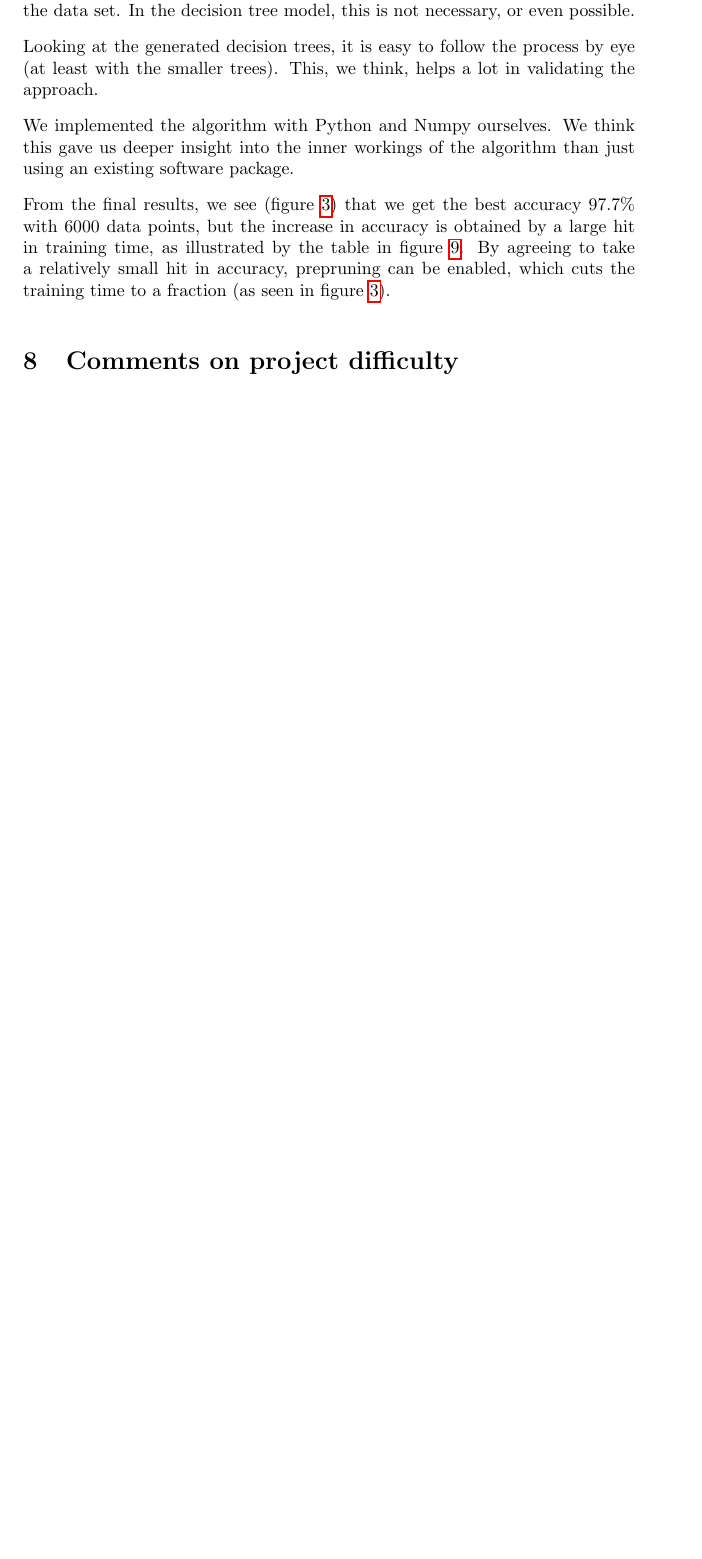
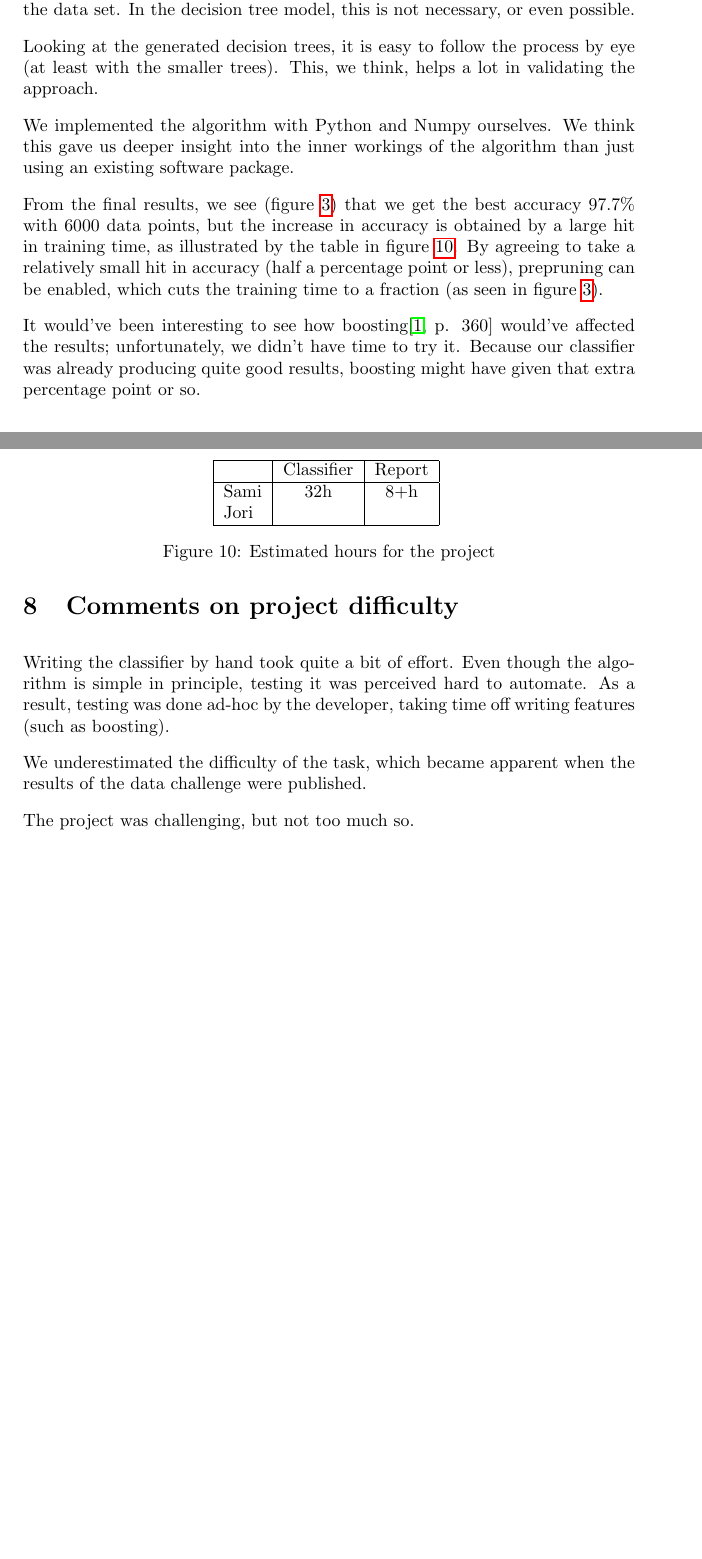
Before and after one commit to sjlehtin/spam-or-ham, a LaTeX document (report.tex): part of page 8 of 9 before the commit and two parts of pages 8 and 9 of 10 after it, the two joined at a grey line, cut so that both start at the same text, the shorter picture padded with empty space. Compiled offline with pdfLaTeX.

Commit message:
Comments on project difficulty.  Added commented out data points for 8000 item pre- and postpruned classifier.

```diff
--- a/report.tex
+++ b/report.tex
@@ -366,11 +385,40 @@ From the final results, we see (figure \ref{fig:pruning6000}) that we
 get the best accuracy 97.7\% with 6000 data points, but the increase in
 accuracy is obtained by a large hit in training time, as illustrated by
 the table in figure \ref{fig:training-data-size}.  By agreeing to take a
-relatively small hit in accuracy, prepruning can be enabled, which cuts
-the training time to a fraction (as seen in figure
-\ref{fig:pruning6000}).
+relatively small hit in accuracy (half a percentage point or less),
+prepruning can be enabled, which cuts the training time to a fraction
+(as seen in figure \ref{fig:pruning6000}).
+
+It would've been interesting to see how
+boosting\cite[p. 360]{alpaydin2004} would've affected the results;
+unfortunately, we didn't have time to try it.  Because our classifier
+was already producing quite good results, boosting might have given that
+extra percentage point or so.
 
 \section{Comments on project difficulty}
+
+Writing the classifier by hand took quite a bit of effort.  Even though
+the algorithm is simple in principle, testing it was perceived hard to
+automate.  As a result, testing was done ad-hoc by the developer, taking
+time off writing features (such as boosting).
+
+We underestimated the difficulty of the task, which became apparent when
+the results of the data challenge were published.
+
+The project was challenging, but not too much so.
+
+\begin{figure}
+  \centering
+\begin{tabular}{|l|c|c|}
+\hline
+ & Classifier & Report \\ \hline
+Sami & 32h & 8+h \\ % from git logs and calendar.
+Jori &  &  \\
+\hline
+\end{tabular}
+  \caption{Estimated hours for the project}
+  \label{fig:training-data-size}
+\end{figure}
 
 \afterpage{\clearpage} % Flush all floats so that they won't mingle with
                        % the python code, below.
```
Also changed, not shown: report.tex (38 more changed lines).
